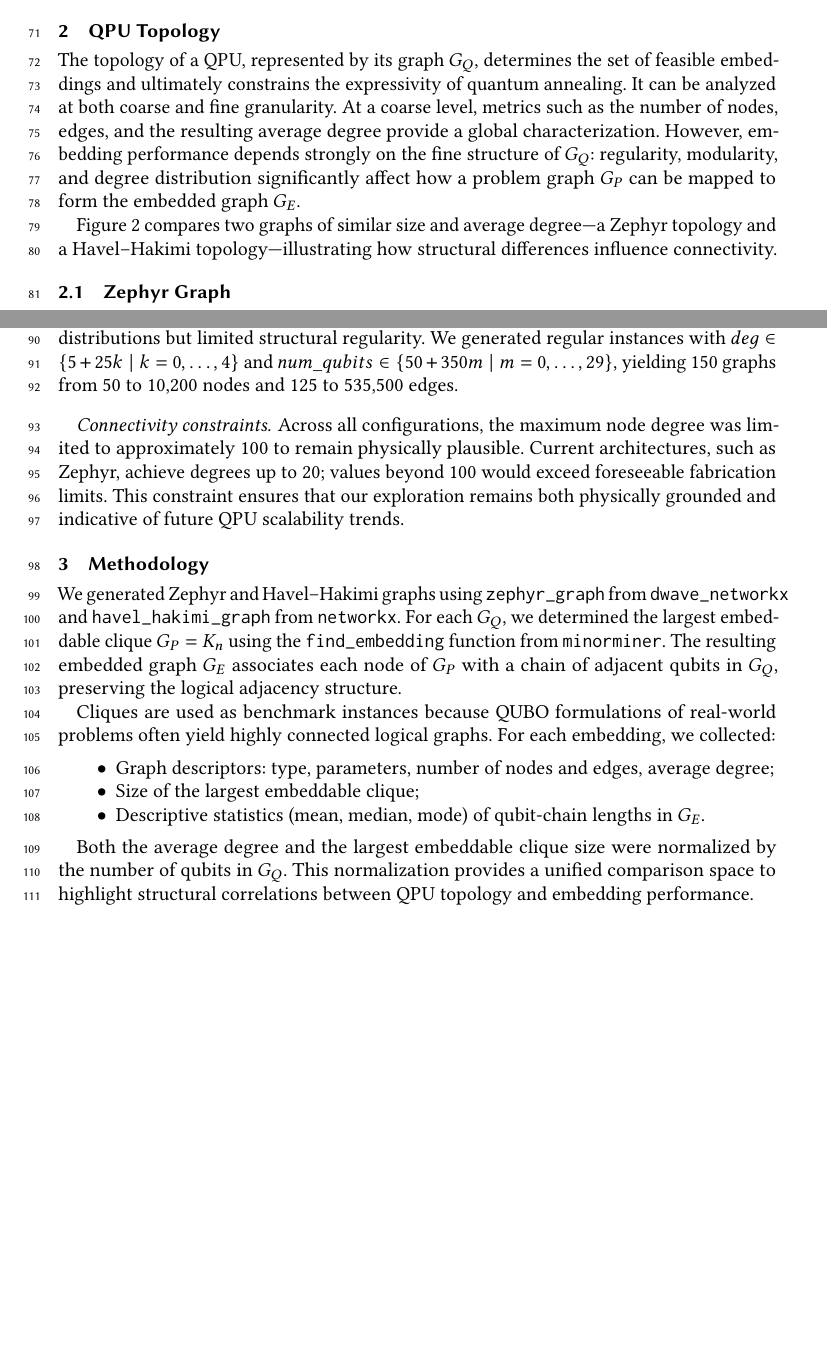
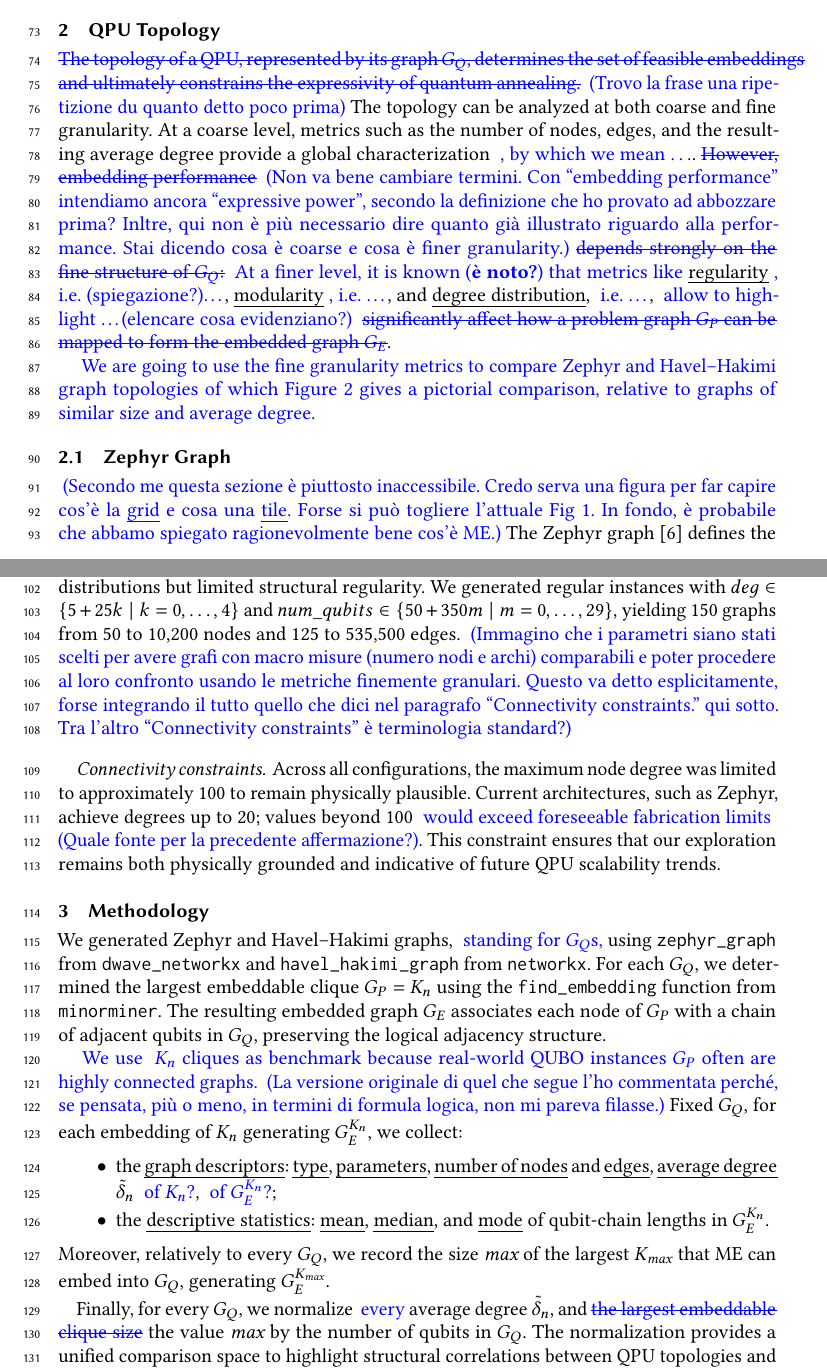
Before and after one commit to mariobifulco/MindTheGraph, a LaTeX paper (report/reportMtG.tex): two parts of pages 3 and 4 of 6, joined at a grey line, cut so that both start at the same text, the shorter picture padded with empty space. Compiled offline with pdfLaTeX.

```diff
--- a/report/reportMtG.tex
+++ b/report/reportMtG.tex
@@ -24,7 +24,9 @@
 \newcommand{\MHs}[1]{\textcolor{red}{\sout {#1}}}
 % END NOTES CMDS
 
-\title{Mind the Graph: The Role of Topology in Quantum Annealing}
+\title{Exploring Graph Topologies in Quantum Annealing}
+%\title{The Role of Topology in Quantum Annealing}
+%\title{Mind the Graph: The Role of Topology in Quantum Annealing}
 
 \author{Mario Bifulco}
 \affiliation{%
@@ -112,12 +114,12 @@
 
 \section{QPU Topology}
 
-The topology of a QPU, represented by its graph $G_Q$, determines the set of feasible embeddings and ultimately constrains the expressivity of quantum annealing.
-It can be analyzed at both coarse and fine granularity.
-At a coarse level, metrics such as the number of nodes, edges, and the resulting average degree provide a global characterization.
-However, embedding performance depends strongly on the fine structure of $G_Q$: regularity, modularity, and degree distribution significantly affect how a problem graph $G_P$ can be mapped to form the embedded graph $G_E$.
+\LHs{The topology of a QPU, represented by its graph $G_Q$, determines the set of feasible embeddings and ultimately constrains the expressivity of quantum annealing.} \LH{(Trovo la frase una ripetizione du quanto detto poco prima)}
+The topology can be analyzed at both coarse and fine granularity.
+At a coarse level, metrics such as the number of nodes, edges, and the resulting average degree provide a global characterization \LH{, by which we mean $\ldots$}.
+\LHs{However, embedding performance} \LH{(Non va bene cambiare termini. Con ``embedding performance'' intendiamo ancora ``expressive power'', secondo la definizione che ho provato ad abbozzare prima? Inltre, qui non è più necessario dire quanto già illustrato riguardo alla performance. Stai dicendo cosa è coarse e cosa è finer granularity.)} \LHs{depends strongly on the fine structure of $G_Q$:} \LH{At a finer level, it is known (\textbf{è noto?}) that metrics like} \emph{regularity}\LH{, i.e. (spiegazione?)\ldots}, \emph{modularity}\LH{, i.e. \ldots}, and \emph{degree distribution}, \LH{i.e. \ldots}, \LH{allow to highlight \ldots (elencare cosa evidenziano?) } \LHs{significantly affect how a problem graph $G_P$ can be mapped to form the embedded graph $G_E$}.
 
-Figure~\ref{fig:zephyr_hh} compares two graphs of similar size and average degree—a Zephyr topology and a Havel–Hakimi topology—illustrating how structural differences influence connectivity.
+\LH{We are going to use the fine granularity metrics to compare Zephyr and Havel–Hakimi graph topologies of which Figure~\ref{fig:zephyr_hh} gives a pictorial comparison, relative to graphs of similar size and average degree.}
 
 \begin{figure}
   \centering
@@ -140,7 +142,7 @@
 \end{figure}
 
 \subsection{Zephyr Graph}
-
+\LH{(Secondo me questa sezione è piuttosto inaccessibile. Credo serva una figura per far capire cos'è la \emph{grid} e cosa una \emph{tile}. Forse si può togliere l'attuale Fig 1. In fondo, è probabile che abbamo spiegato ragionevolmente bene cos'è ME.)}
 The Zephyr graph~\cite{QPU} defines the current D-Wave QPU topology.
 It is parameterized by the grid size $m$ and the tile size $t$, forming an $m \times m$ array of cross-shaped blocks, each with $t$ nodes extending from a central hub.
 We explored configurations with $(m,t) \in [2,7] \times [1,25]$, generating 150 QPU graphs ranging from 40 to 10,500 nodes and 114 to 508,750 edges.
@@ -149,29 +151,37 @@
 
 Havel–Hakimi graphs are constructed by specifying the uniform node degree $deg$ and the total number of nodes $num\_qubits$.
 The Havel–Hakimi algorithm~\cite{hh} iteratively connects nodes following a descending degree sequence, producing graphs with controlled degree distributions but limited structural regularity.
-We generated regular instances with $deg \in \{5+25k \mid k=0,\dots,4\}$ and $num\_qubits \in \{50+350m \mid m=0,\dots,29\}$, yielding 150 graphs from 50 to 10,200 nodes and 125 to 535,500 edges.
+We generated regular instances with $deg \in \{5+25k \mid k=0,\dots,4\}$ and $num\_qubits \in \{50+350m \mid m=0,\dots,29\}$, yielding 150 graphs from 50 to 10,200 nodes and 125 to 535,500 edges. \LH{(Immagino che i parametri siano stati scelti per avere grafi con macro misure (numero nodi e archi) comparabili e poter procedere al loro confronto usando le metriche finemente granulari. Questo va detto esplicitamente, forse integrando il tutto quello che dici nel paragrafo ``Connectivity constraints.'' qui sotto. Tra l'altro ``Connectivity constraints'' è terminologia standard?)}
 
 \paragraph{Connectivity constraints.}
 Across all configurations, the maximum node degree was limited to approximately 100 to remain physically plausible.
-Current architectures, such as Zephyr, achieve degrees up to 20; values beyond 100 would exceed foreseeable fabrication limits.
+Current architectures, such as Zephyr, achieve degrees up to 20; values beyond 100 \LH{would exceed foreseeable fabrication limits} \LH{(Quale fonte per la precedente affermazione?)}.
 This constraint ensures that our exploration remains both physically grounded and indicative of future QPU scalability trends.
 
 \section{Methodology}
 
-We generated Zephyr and Havel–Hakimi graphs using \texttt{zephyr\_graph} from \texttt{dwave\_networkx} and \texttt{havel\_hakimi\_graph} from \texttt{networkx}.
+We generated Zephyr and Havel–Hakimi graphs, \LH{standing for $G_Q$s,} using \texttt{zephyr\_graph} from \texttt{dwave\_networkx} and \texttt{havel\_hakimi\_graph} from \texttt{networkx}.
 For each $G_Q$, we determined the largest embeddable clique $G_P = K_n$ using the \texttt{find\_embedding} function from \texttt{minorminer}.
 The resulting embedded graph $G_E$ associates each node of $G_P$ with a chain of adjacent qubits in $G_Q$, preserving the logical adjacency structure.
 
-Cliques are used as benchmark instances because QUBO formulations of real-world problems often yield highly connected logical graphs.
-For each embedding, we collected:
+\LH{We use \LH{$K_n$} cliques as benchmark because real-world QUBO instances $G_P$ often are highly connected graphs.}
+%%%%%%%%%%%%%%%% Originale
+%For each embedding, we collected:
+%\begin{itemize}
+%  \item Graph descriptors: type, parameters, number of nodes and edges, average degree;
+%  \item Size of the largest embeddable clique;
+%  \item Descriptive statistics (mean, median, mode) of qubit-chain lengths in $G_E$.
+%\end{itemize}
+\LH{(La versione originale di quel che segue l'ho commentata perché, se pensata, più o meno, in termini di formula logica, non mi pareva filasse.)}
+Fixed $G_Q$, for each embedding of $K_n$ generating $G_E^{K_n}$, we collect:
 \begin{itemize}
-  \item Graph descriptors: type, parameters, number of nodes and edges, average degree;
-  \item Size of the largest embeddable clique;
-  \item Descriptive statistics (mean, median, mode) of qubit-chain lengths in $G_E$.
+  \item the \emph{graph descriptors}: \emph{type}, \emph{parameters}, \emph{number of nodes} and \emph{edges}, \emph{average degree} $\tilde{\delta}_n$ \LH{of $K_n$?}, \LH{of $G_E^{K_n}$?};
+  \item the \emph{descriptive statistics}: \emph{mean}, \emph{median}, and \emph{mode} of qubit-chain lengths in $G_E^{K_n}$.
 \end{itemize}
+Moreover, relatively to every $G_Q$, we record the size $\operatorname{\textit{max}}$ of the largest $K_{\operatorname{\textit{max}}} $ that ME can embed into $G_Q$, generating $G_E^{K_{\operatorname{\textit{max}}}}$.
 
-Both the average degree and the largest embeddable clique size were normalized by the number of qubits in $G_Q$.
-This normalization provides a unified comparison space to highlight structural correlations between QPU topology and embedding performance.
+Finally, for every $G_Q$, we normalize \LH{every} average degree $\tilde{\delta}_n$, and \LHs{the largest embeddable clique size} the value $\operatorname{\textit{max}}$ by the number of qubits in $G_Q$.
+The normalization provides a unified comparison space to highlight structural correlations between QPU topologies and embedding performance \LH{because \ldots (secondo me una motivazione andrebbe data)}.
 
 \section{Results}
 
```
Also changed, not shown: report/reportMtG.tex (13 more changed lines).
